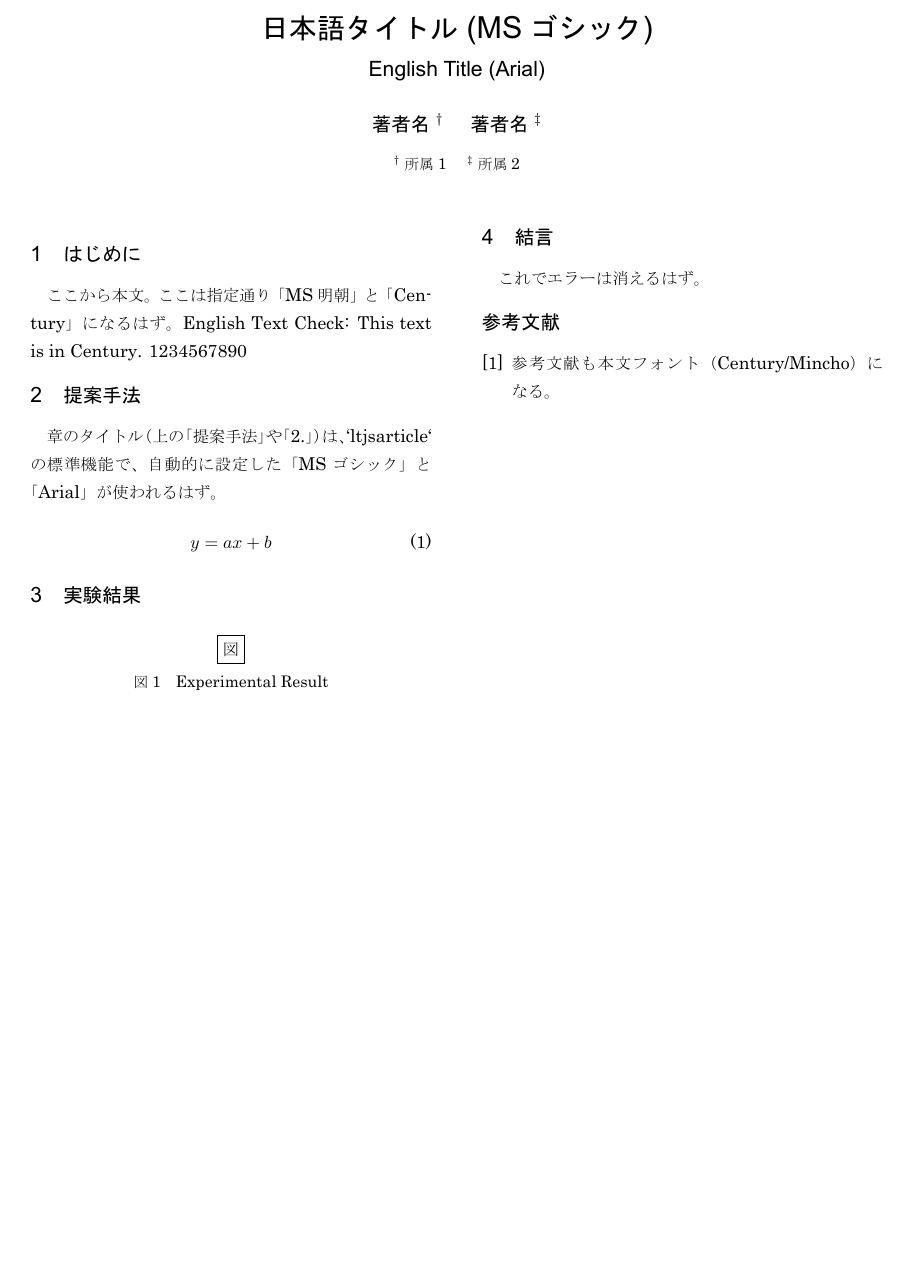
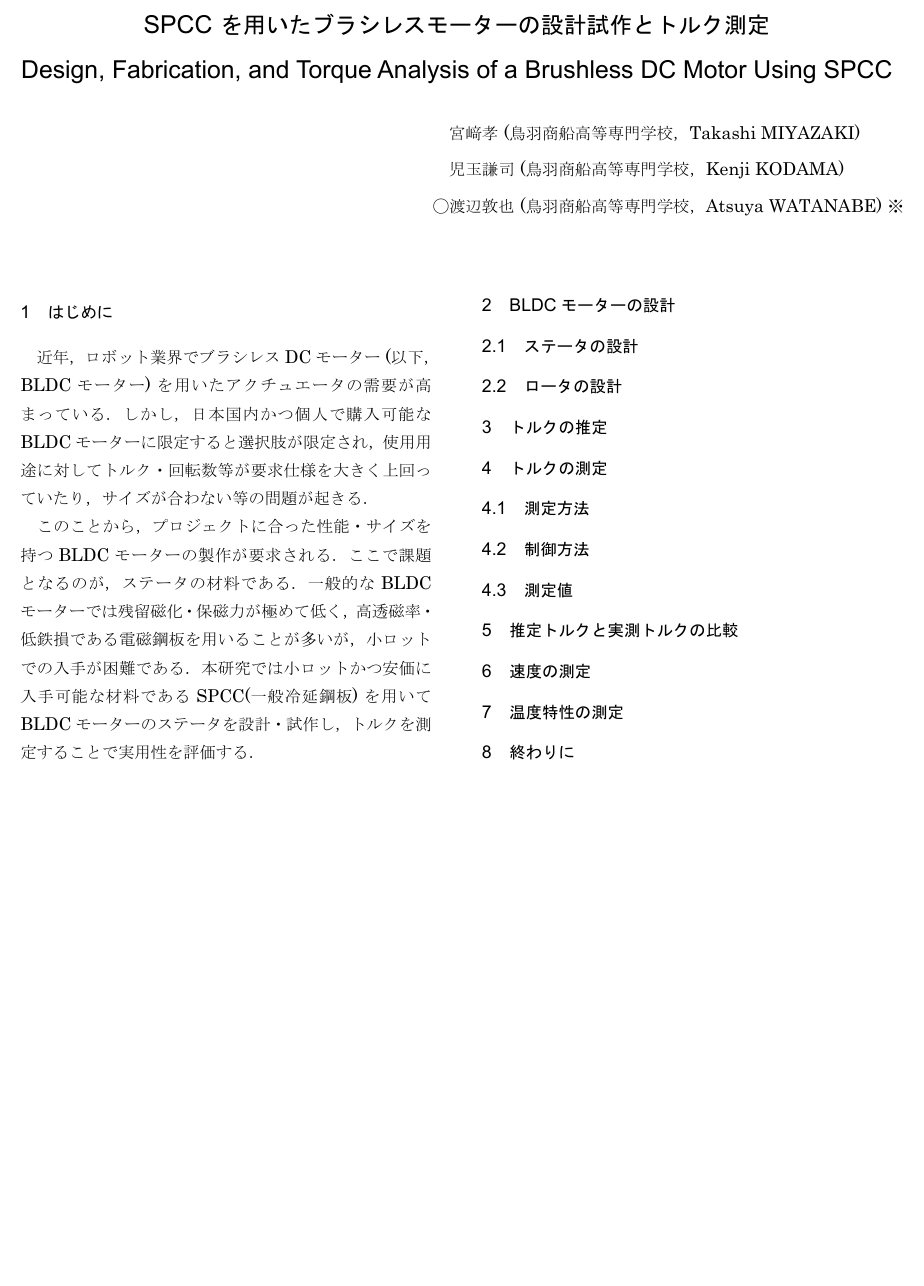
Before and after one commit to sirayuri/SPCC_BLDC, a LaTeX document (report/report.tex): part of the page, cut at the place of the change. The pictures show the PDF file report/report.pdf that the author committed with the source.

Commit message:
章名を列挙

```diff
--- a/report/report.tex
+++ b/report/report.tex
@@ -25,11 +25,23 @@
 
 % --- タイトル情報 ---
 \title{
-    \sffamily % タイトル全体をArial/MSゴシックにする
-    \LARGE 日本語タイトル (MSゴシック) \\[2mm]
-    \large English Title (Arial)
+    \sffamily
+    % タイトル：14pt (Word基準) / 行間 20pt くらいにしておく
+    \fontsize{14bp}{20bp}\selectfont
+    SPCCを用いたブラシレスモーターの設計試作とトルク測定 \\[2mm]
+
+    % 英語タイトル：少し小さくする指定がなければそのままでいいけど、一応12ptとかにする？
+    \fontsize{14bp}{20bp}\selectfont
+    Design, Fabrication, and Torque Analysis of a Brushless DC Motor Using SPCC
 }
 \author{
-    \sffamily
-    著者名$^{\dagger}$ \quad 著者名$^{\ddagger}$ \\[2mm]
-    \small $^{\dagger}$所属1 \quad $^{\ddagger}$所属2
+\parbox{\textwidth}{% 1. ページ幅いっぱいの箱を作る
+        \hfill % 2. これで中身を全力で右に押しやる
+        % 3. ここに「左揃え(l)」の表を作る
+        % @{} は表の左右の余計な隙間を消すおまじない
+        \fontsize{10bp}{15bp}\selectfont
+        \begin{tabular}{@{}l@{}}
+            　宮﨑孝(鳥羽商船高等専門学校，Takashi MIYAZAKI)\\[2mm]
+            　児玉謙司(鳥羽商船高等専門学校，Kenji KODAMA)\\[2mm]
+            ◯渡辺敦也(鳥羽商船高等専門学校，Atsuya WATANABE)※
+        \end{tabular}
@@ -37,0 +57 @@
+    {.5\Cvs \@plus.3\Cvs}% 後の行間
@@ -43,31 +73,29 @@
 
 % ここから2段組
 \section{はじめに}
-ここから本文。ここは指定通り「MS明朝」と「Century」になるはず。
-English Text Check: This text is in Century.
-1234567890
+近年，ロボット業界でブラシレスDCモーター(以下，BLDCモーター)を用いたアクチュエータの需要が高まっている．しかし，日本国内かつ個人で購入可能なBLDCモーターに限定すると選択肢が限定され，使用用途に対してトルク・回転数等が要求仕様を大きく上回っていたり，サイズが合わない等の問題が起きる．\newline
+　このことから，プロジェクトに合った性能・サイズを持つBLDCモーターの製作が要求される．
+ここで課題となるのが，ステータの材料である．一般的なBLDCモーターでは残留磁化・保磁力が極めて低く，高透磁率・低鉄損である電磁鋼板を用いることが多いが，小ロットでの入手が困難である．
+本研究では小ロットかつ安価に入手可能な材料であるSPCC(一般冷延鋼板)を用いてBLDCモーターのステータを設計・試作し，トルクを測定することで実用性を評価する．
 
-\section{提案手法}
-章のタイトル（上の「提案手法」や「2.」）は、`ltjsarticle` の標準機能で、
-自動的に設定した「MSゴシック」と「Arial」が使われるはず。
+\section{BLDCモーターの設計}
+\subsection{ステータの設計}
+\subsection{ロータの設計}
 
-\begin{equation}
-    y = ax + b
-\end{equation}
+\section{トルクの推定}
 
-\section{実験結果}
-\begin{figure}[H]
-    \centering
-    \fbox{図}
-    \caption{Experimental Result}
-    \label{fig:res}
-\end{figure}
+\section{トルクの測定}
+\subsection{測定方法}
+\subsection{制御方法}
+\subsection{測定値}
 
-\section{結言}
-これでエラーは消えるはず。
+\section{推定トルクと実測トルクの比較}
 
-\begin{thebibliography}{9}
-    \bibitem{ref1} 参考文献も本文フォント（Century/Mincho）になる。
-\end{thebibliography}
+\section{速度の測定}
+
+\section{温度特性の測定}
+
+\section{終わりに}
+
 
 \end{document}
```
Also changed, not shown: report/report.pdf, report/report.tex (19 more changed lines), 5 other files.
